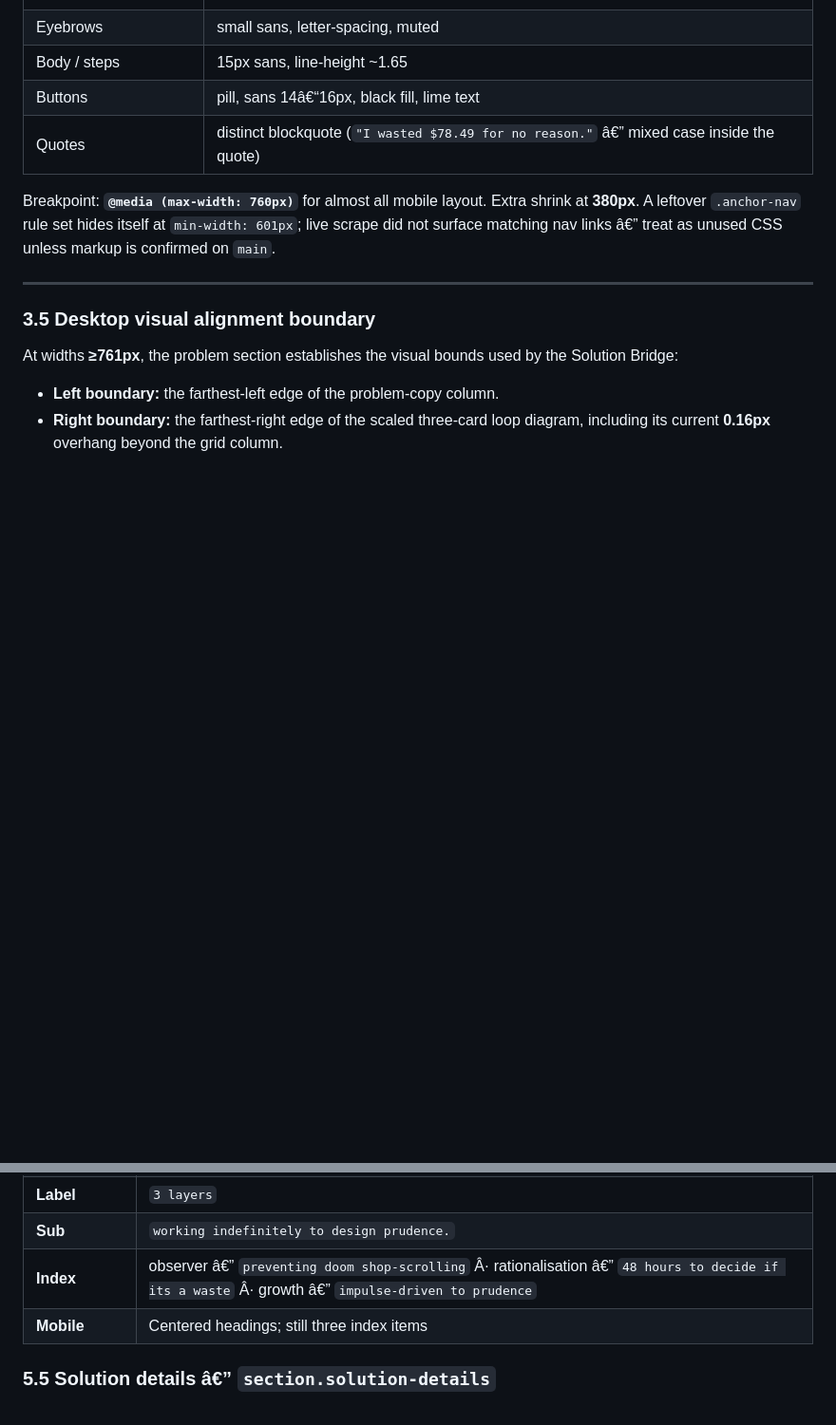
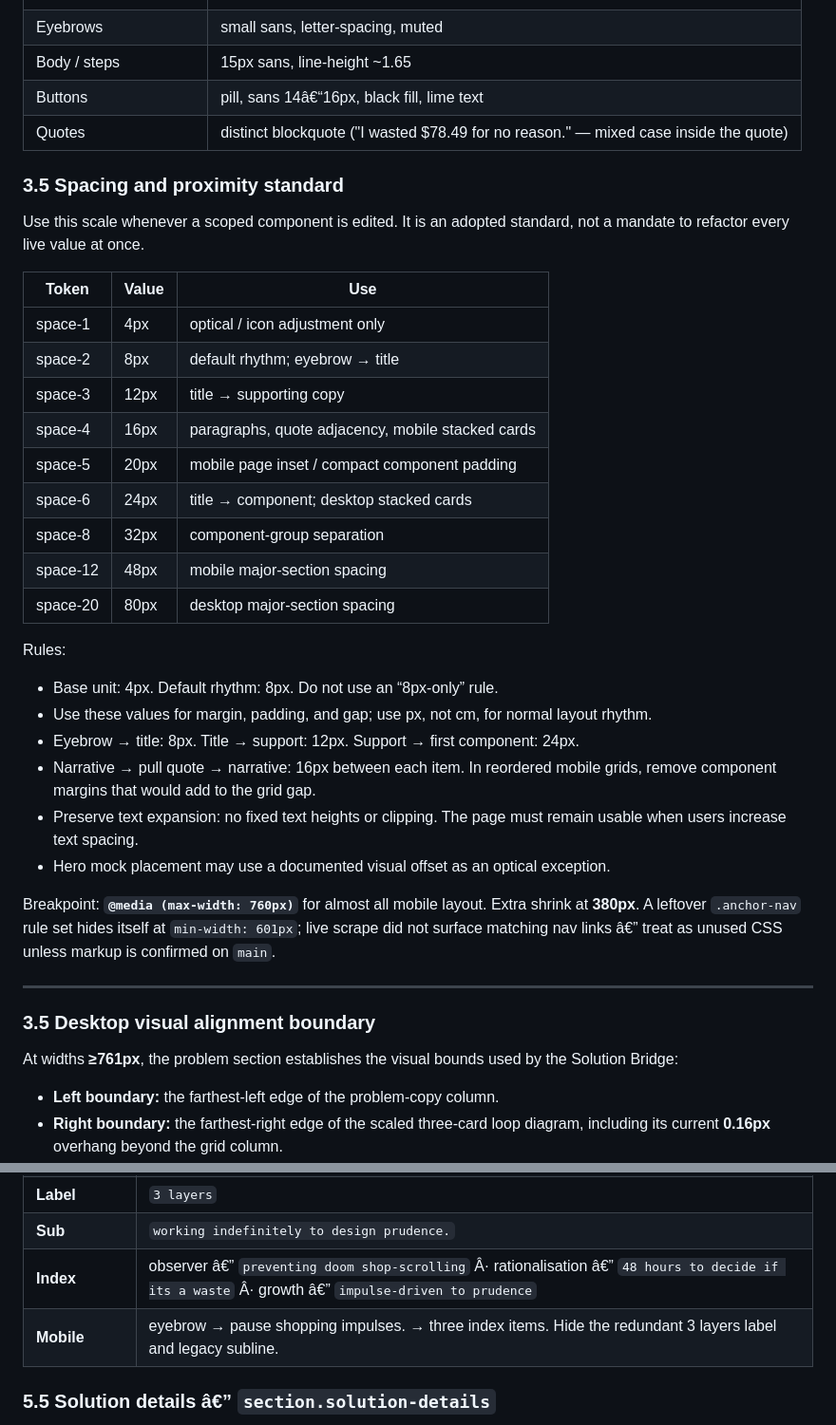
Before and after one commit to gencogno/cognoscene-waitlist, a Markdown page: docs/WAITLIST-DESIGN.md, 2 parts joined by grey strips. Shown at 95% size. GitHub-like rendering; blank space fills up the shorter version.

Commit message:
docs: define Cognoscene spacing and mobile bridge rules

```diff
--- a/docs/WAITLIST-DESIGN.md
+++ b/docs/WAITLIST-DESIGN.md
@@ -123,7 +123,32 @@ Retired SVG placeholders must not return.
 | Eyebrows | small sans, letter-spacing, muted |
 | Body / steps | 15px sans, line-height ~1.65 |
 | Buttons | pill, sans 14â€“16px, black fill, lime text |
-| Quotes | distinct blockquote (`"I wasted $78.49 for no reason."` â€” mixed case inside the quote) |
+| Quotes | distinct blockquote ("I wasted $78.49 for no reason." — mixed case inside the quote) |
+
+### 3.5 Spacing and proximity standard
+
+Use this scale whenever a scoped component is edited. It is an adopted standard, not a mandate to refactor every live value at once.
+
+| Token | Value | Use |
+|------|-------|-----|
+| space-1 | 4px | optical / icon adjustment only |
+| space-2 | 8px | default rhythm; eyebrow → title |
+| space-3 | 12px | title → supporting copy |
+| space-4 | 16px | paragraphs, quote adjacency, mobile stacked cards |
+| space-5 | 20px | mobile page inset / compact component padding |
+| space-6 | 24px | title → component; desktop stacked cards |
+| space-8 | 32px | component-group separation |
+| space-12 | 48px | mobile major-section spacing |
+| space-20 | 80px | desktop major-section spacing |
+
+Rules:
+
+- Base unit: 4px. Default rhythm: 8px. Do not use an “8px-only” rule.
+- Use these values for margin, padding, and gap; use px, not cm, for normal layout rhythm.
+- Eyebrow → title: 8px. Title → support: 12px. Support → first component: 24px.
+- Narrative → pull quote → narrative: 16px between each item. In reordered mobile grids, remove component margins that would add to the grid gap.
+- Preserve text expansion: no fixed text heights or clipping. The page must remain usable when users increase text spacing.
+- Hero mock placement may use a documented visual offset as an optical exception.
 
 Breakpoint: **`@media (max-width: 760px)`** for almost all mobile layout. Extra shrink at **380px**. A leftover `.anchor-nav` rule set hides itself at `min-width: 601px`; live scrape did not surface matching nav links â€” treat as unused CSS unless markup is confirmed on `main`.
 
@@ -228,7 +253,7 @@ Sticky mobile bar (`.mobile-cta-bar`, shown â‰¤760px): same `i need this!` a
 | **Label** | `3 layers` |
 | **Sub** | `working indefinitely to design prudence.` |
 | **Index** | observer â€” `preventing doom shop-scrolling` Â· rationalisation â€” `48 hours to decide if its a waste` Â· growth â€” `impulse-driven to prudence` |
-| **Mobile** | Centered headings; still three index items |
+| **Mobile** | eyebrow → pause shopping impulses. → three index items. Hide the redundant 3 layers label and legacy subline. |
 
 ### 5.5 Solution details â€” `section.solution-details`
 
```
Also changed, not shown: other parts of docs/WAITLIST-DESIGN.md (+1 -1 lines).
